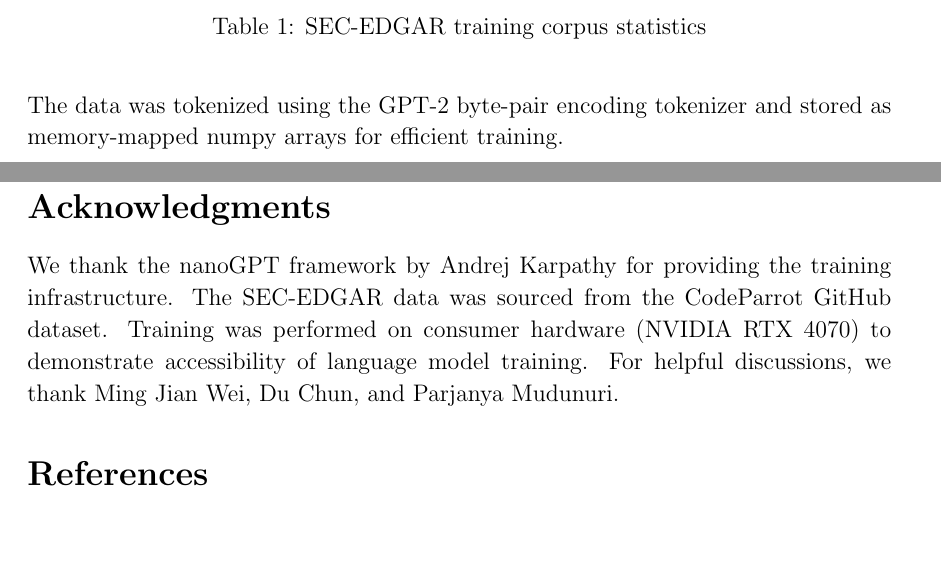
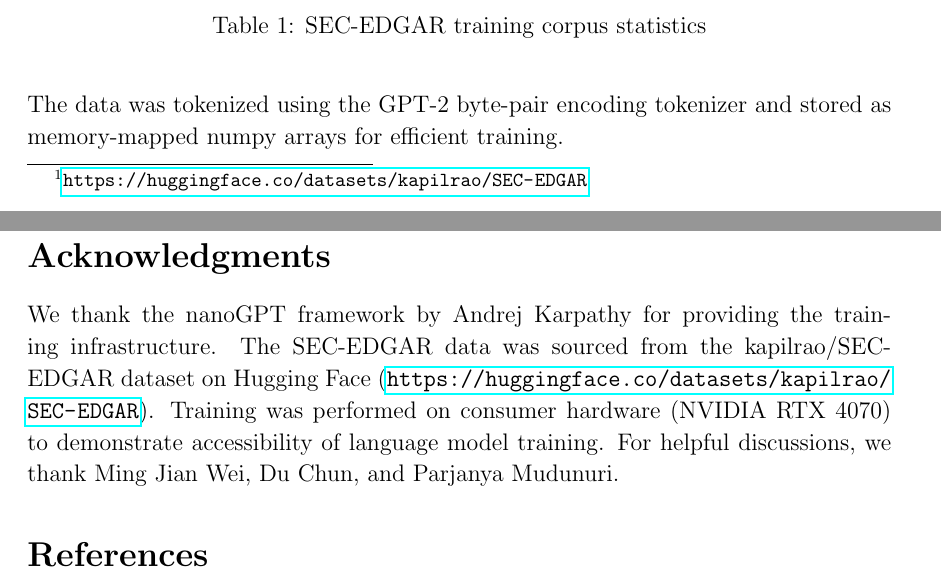
Before and after one commit to lzwjava/sec-edgar-gpt, a LaTeX paper (sec-edgar-gpt.tex): two parts of pages 3 and 20 of 21, joined at a grey line, cut so that both start at the same text, the shorter picture padded with empty space. Compiled offline with pdfLaTeX.

Commit message:
paper: fix dataset source — kapilrao/SEC-EDGAR on HuggingFace, not CodeParrot

```diff
--- a/sec-edgar-gpt.tex
+++ b/sec-edgar-gpt.tex
@@ -76,7 +76,7 @@ The SEC-EDGAR database contains millions of corporate filings spanning decades.
 
 \subsection{Data Collection and Preparation}
 
-We collected SEC-EDGAR filings from the CodeParrot GitHub dataset, which contains processed EDGAR documents. The training corpus consists of:
+We collected SEC-EDGAR filings from the kapilrao/SEC-EDGAR dataset on Hugging Face\footnote{\url{https://huggingface.co/datasets/kapilrao/SEC-EDGAR}}, which contains processed EDGAR documents. The training corpus consists of:
 
 \begin{table}[H]
 \centering
@@ -571,7 +571,7 @@ The training code, configuration, and dataset pipeline are released at
 
 \section*{Acknowledgments}
 
-We thank the nanoGPT framework by Andrej Karpathy for providing the training infrastructure. The SEC-EDGAR data was sourced from the CodeParrot GitHub dataset. Training was performed on consumer hardware (NVIDIA RTX 4070) to demonstrate accessibility of language model training. For helpful discussions, we thank Ming Jian Wei, Du Chun, and Parjanya Mudunuri.
+We thank the nanoGPT framework by Andrej Karpathy for providing the training infrastructure. The SEC-EDGAR data was sourced from the kapilrao/SEC-EDGAR dataset on Hugging Face (\url{https://huggingface.co/datasets/kapilrao/SEC-EDGAR}). Training was performed on consumer hardware (NVIDIA RTX 4070) to demonstrate accessibility of language model training. For helpful discussions, we thank Ming Jian Wei, Du Chun, and Parjanya Mudunuri.
 
 \begin{thebibliography}{11}
 
```
Also changed, not shown: sec-edgar-gpt.pdf.
